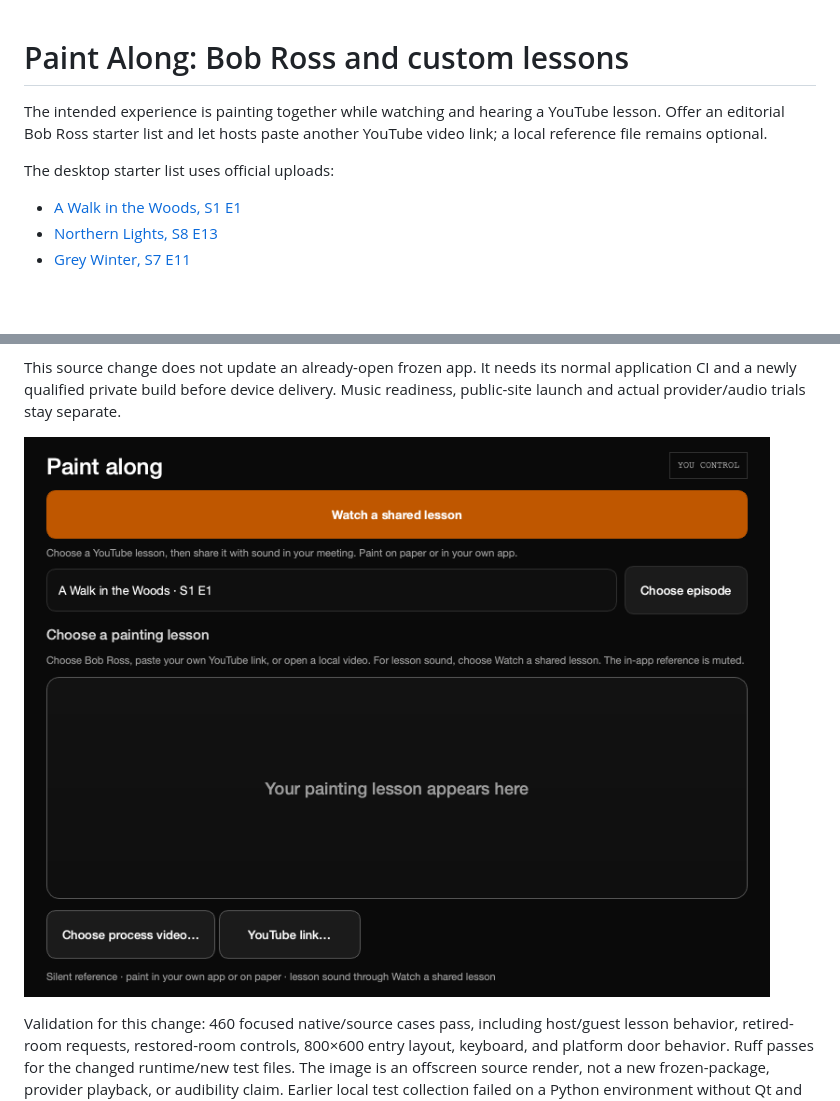
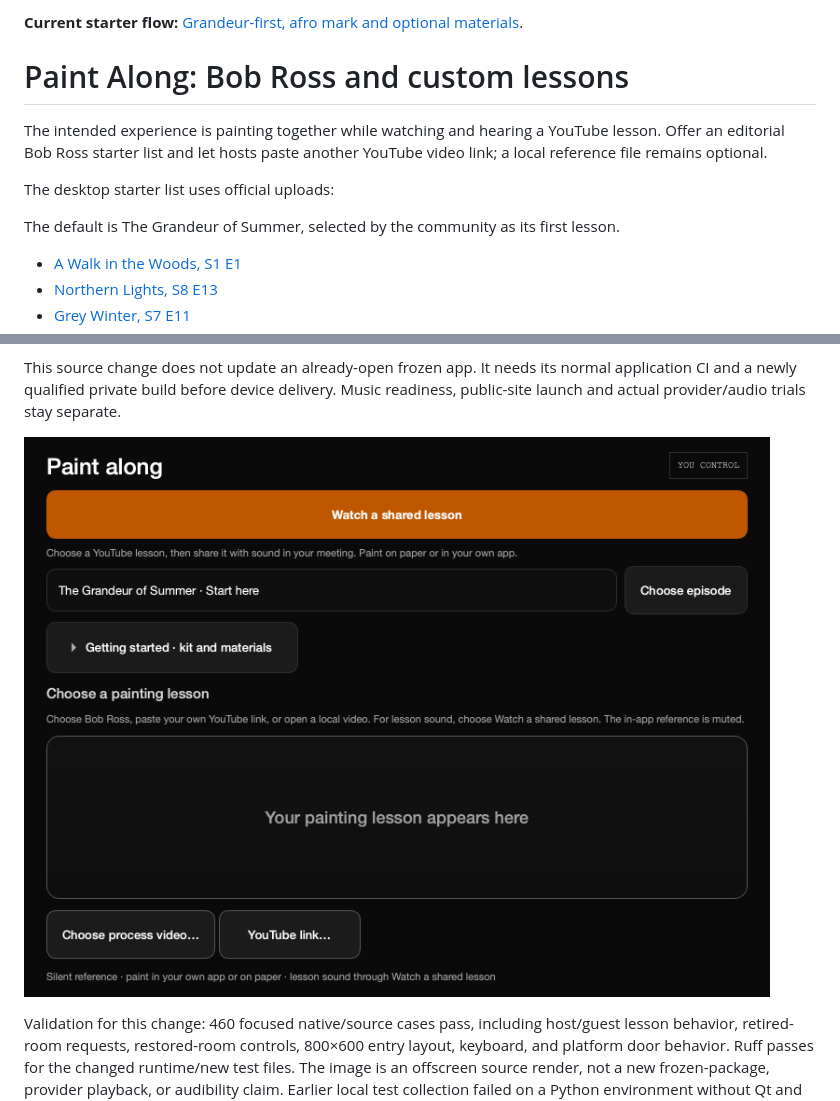
Before and after one commit to rupret007/webjam, a Markdown page: docs/PAINT_ALONG_LESSONS.md, 2 parts joined by grey strips. Drawn GitHub-style; pictures changed too: docs/assets/paint-along-lessons-800x600.png; blank space fills up the shorter version.

Commit message:
Make Grandeur the first Paint Along lesson with afro mark and materials guide

```diff
--- a/docs/PAINT_ALONG_LESSONS.md
+++ b/docs/PAINT_ALONG_LESSONS.md
@@ -1,3 +1,5 @@
+**Current starter flow:** [Grandeur-first, afro mark and optional materials](PAINT_TOGETHER_START.md).
+
 # Paint Along: Bob Ross and custom lessons
 
 The intended experience is painting together while watching and hearing a
@@ -5,6 +7,8 @@ YouTube lesson. Offer an editorial Bob Ross starter list and let hosts paste
 another YouTube video link; a local reference file remains optional.
 
 The desktop starter list uses official uploads:
+
+The default is The Grandeur of Summer, selected by the community as its first lesson.
 
 - [A Walk in the Woods, S1 E1](https://www.youtube.com/watch?v=oh5p5f5_-7A)
 - [Northern Lights, S8 E13](https://www.youtube.com/watch?v=vgbMONXc9Cs)
```
Also changed, not shown: changelog.d/paint-together-start.md (added, +1 -0 lines), docs/PAINT_TOGETHER_START.md (added, +64 -0 lines), docs/assets/paint-together-materials-800x600.png (added), 6 other files.
